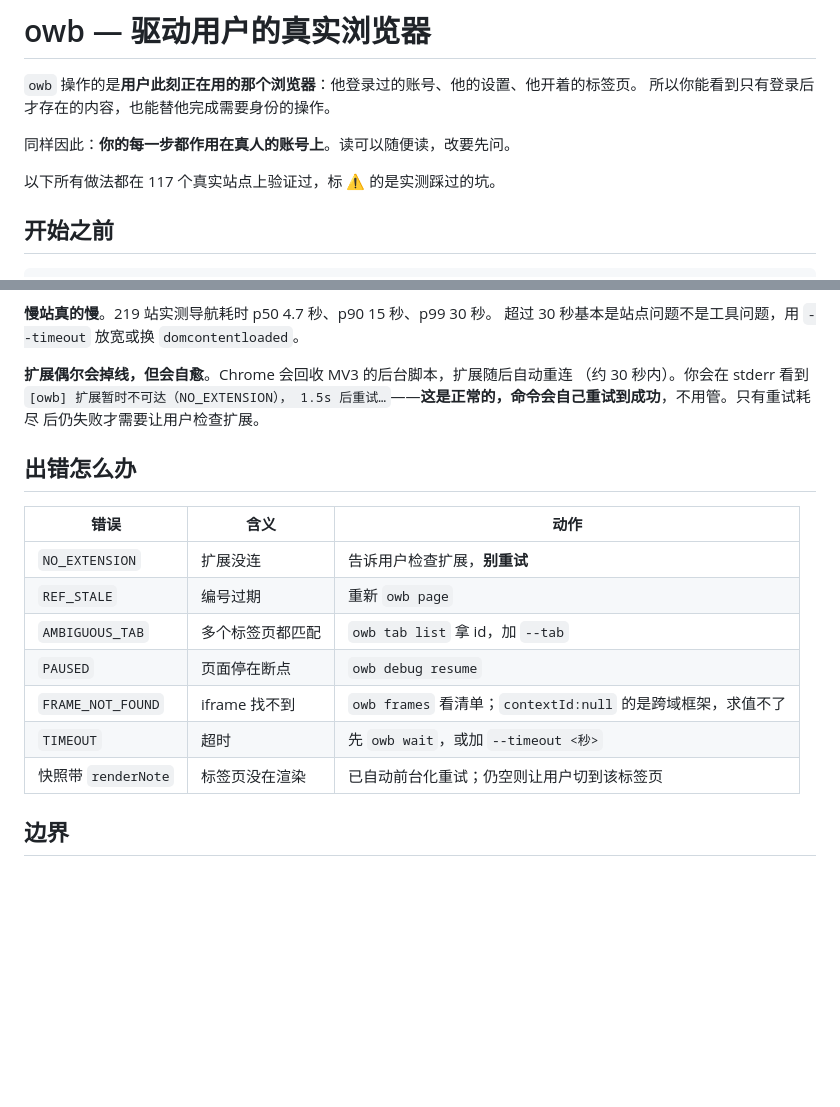
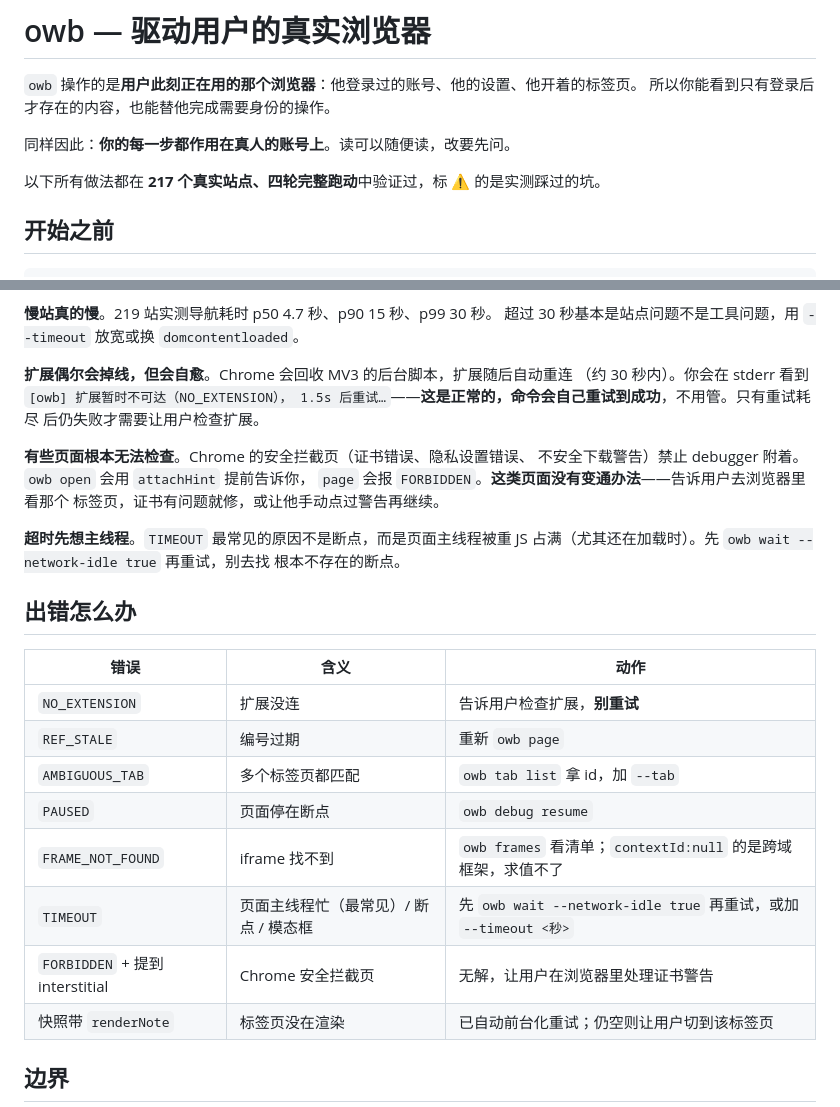
Before and after one commit to woniu9524/open-web-bridge, a Markdown page: owb-skills/owb/SKILL.md, 2 parts joined by grey strips. Drawn GitHub-style; blank space fills up the shorter version.

Commit message:
docs(skill): add interstitial + busy-main-thread guidance; update site count
新增两条现实情况：Chrome 安全拦截页无法检查（无变通办法，需用户处理证书
警告）、TIMEOUT 最常见成因是主线程被占满而非断点。错误速查表同步。

首行的验证规模从 117 站更新为 217 站四轮。

Co-Authored-By: Claude Opus 5 <noreply@anthropic.com>

```diff
--- a/owb-skills/owb/SKILL.md
+++ b/owb-skills/owb/SKILL.md
@@ -10,7 +10,7 @@ description: 用 owb 命令驱动用户自己的浏览器——带着用户已
 
 同样因此：**你的每一步都作用在真人的账号上**。读可以随便读，改要先问。
 
-以下所有做法都在 117 个真实站点上验证过，标 ⚠️ 的是实测踩过的坑。
+以下所有做法都在 **217 个真实站点、四轮完整跑动**中验证过，标 ⚠️ 的是实测踩过的坑。
 
 ## 开始之前
 
@@ -296,6 +296,15 @@ base64 灌进你的上下文。任何工具返回超过 60KB 会被截断并附
 1.5s 后重试…`——**这是正常的，命令会自己重试到成功**，不用管。只有重试耗尽
 后仍失败才需要让用户检查扩展。
 
+**有些页面根本无法检查**。Chrome 的安全拦截页（证书错误、隐私设置错误、
+不安全下载警告）禁止 debugger 附着。`owb open` 会用 `attachHint` 提前告诉你，
+`page` 会报 `FORBIDDEN`。**这类页面没有变通办法**——告诉用户去浏览器里看那个
+标签页，证书有问题就修，或让他手动点过警告再继续。
+
+**超时先想主线程**。`TIMEOUT` 最常见的原因不是断点，而是页面主线程被重 JS
+占满（尤其还在加载时）。先 `owb wait --network-idle true` 再重试，别去找
+根本不存在的断点。
+
 ## 出错怎么办
 
 | 错误 | 含义 | 动作 |
@@ -305,7 +314,8 @@ base64 灌进你的上下文。任何工具返回超过 60KB 会被截断并附
 | `AMBIGUOUS_TAB` | 多个标签页都匹配 | `owb tab list` 拿 id，加 `--tab` |
 | `PAUSED` | 页面停在断点 | `owb debug resume` |
 | `FRAME_NOT_FOUND` | iframe 找不到 | `owb frames` 看清单；`contextId:null` 的是跨域框架，求值不了 |
-| `TIMEOUT` | 超时 | 先 `owb wait`，或加 `--timeout <秒>` |
+| `TIMEOUT` | 页面主线程忙（最常见）/ 断点 / 模态框 | 先 `owb wait --network-idle true` 再重试，或加 `--timeout <秒>` |
+| `FORBIDDEN` + 提到 interstitial | Chrome 安全拦截页 | 无解，让用户在浏览器里处理证书警告 |
 | 快照带 `renderNote` | 标签页没在渲染 | 已自动前台化重试；仍空则让用户切到该标签页 |
 
 ## 边界
```
